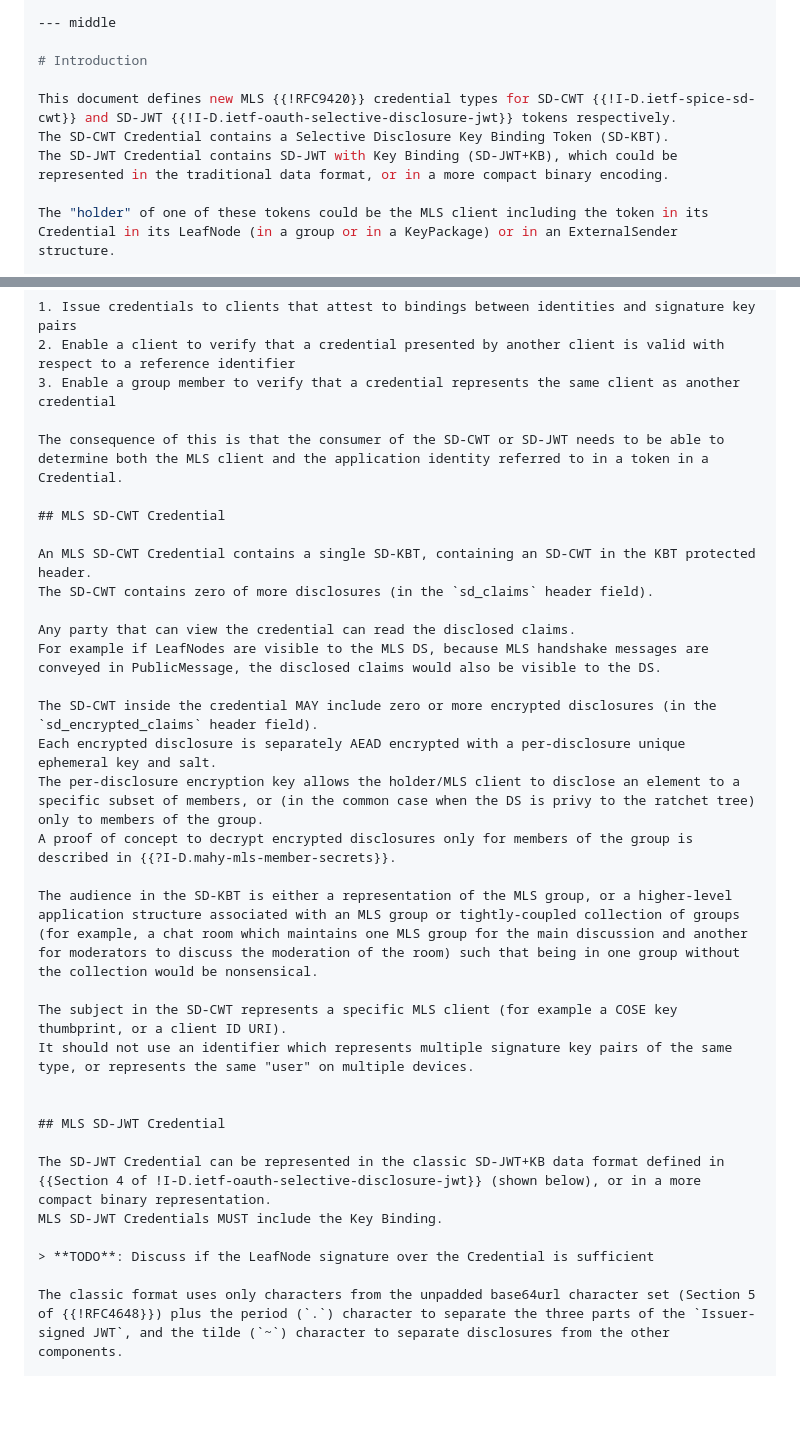
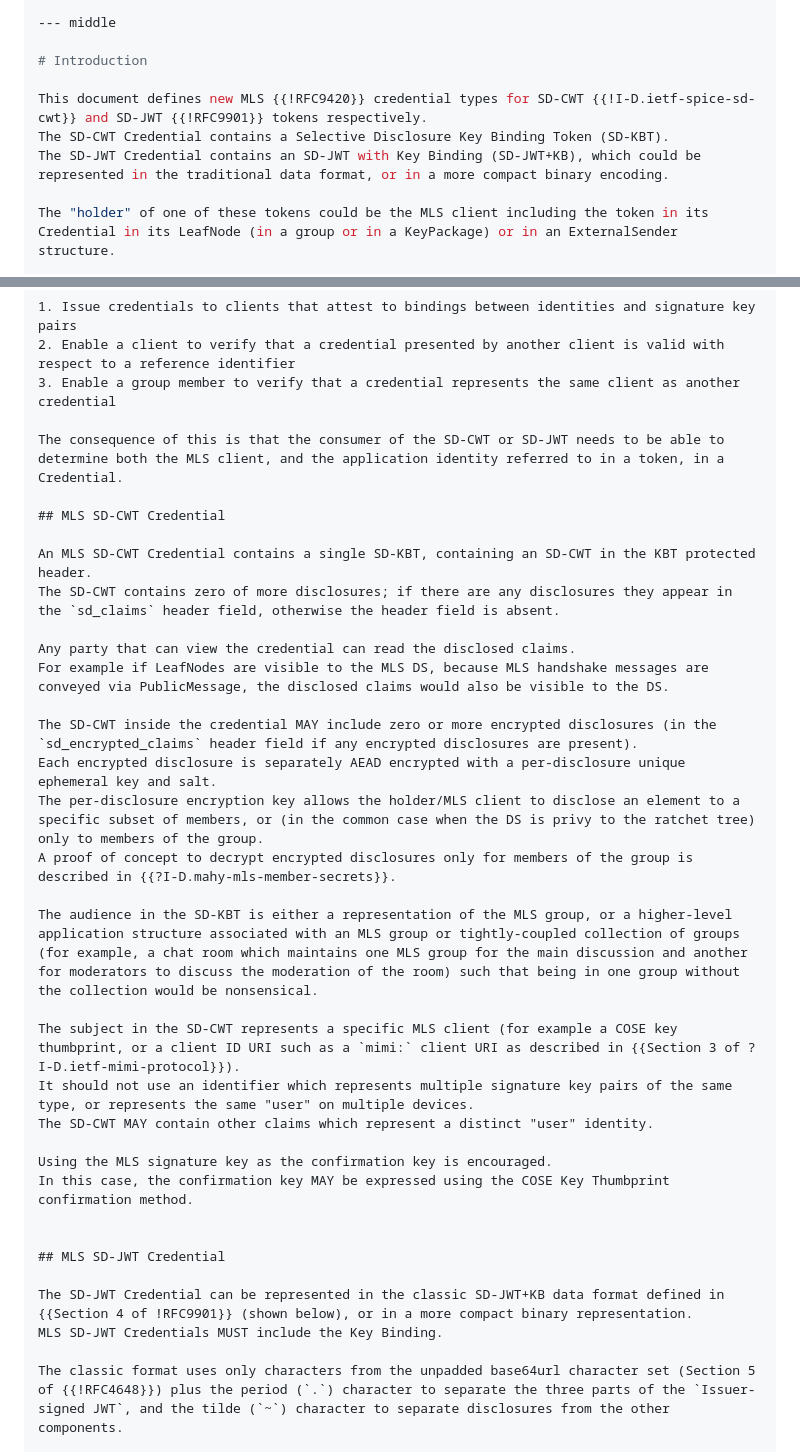
Before and after one commit to rohanmahy/mls-sd-cwt-credential, a Markdown page: draft-mahy-mls-sd-cwt-credential.md, 2 parts joined by grey strips. Rendered like a GitHub page; blank space fills up the shorter version.

Commit message:
Light touch of mls-sd-cwt-credentials

```diff
--- a/draft-mahy-mls-sd-cwt-credential.md
+++ b/draft-mahy-mls-sd-cwt-credential.md
@@ -47,9 +47,9 @@ This document defines MLS credentials for both these token types.
 
 # Introduction
 
-This document defines new MLS {{!RFC9420}} credential types for SD-CWT {{!I-D.ietf-spice-sd-cwt}} and SD-JWT {{!I-D.ietf-oauth-selective-disclosure-jwt}} tokens respectively.
+This document defines new MLS {{!RFC9420}} credential types for SD-CWT {{!I-D.ietf-spice-sd-cwt}} and SD-JWT {{!RFC9901}} tokens respectively.
 The SD-CWT Credential contains a Selective Disclosure Key Binding Token (SD-KBT).
-The SD-JWT Credential contains SD-JWT with Key Binding (SD-JWT+KB), which could be represented in the traditional data format, or in a more compact binary encoding.
+The SD-JWT Credential contains an SD-JWT with Key Binding (SD-JWT+KB), which could be represented in the traditional data format, or in a more compact binary encoding.
 
 The "holder" of one of these tokens could be the MLS client including the token in its Credential in its LeafNode (in a group or in a KeyPackage) or in an ExternalSender structure.
 
@@ -91,33 +91,35 @@ The MLS architecture {{!RFC9750}} describes the Authentication Services as havin
 2. Enable a client to verify that a credential presented by another client is valid with respect to a reference identifier
 3. Enable a group member to verify that a credential represents the same client as another credential
 
-The consequence of this is that the consumer of the SD-CWT or SD-JWT needs to be able to determine both the MLS client and the application identity referred to in a token in a Credential.
+The consequence of this is that the consumer of the SD-CWT or SD-JWT needs to be able to determine both the MLS client, and the application identity referred to in a token, in a Credential.
 
 ## MLS SD-CWT Credential
 
 An MLS SD-CWT Credential contains a single SD-KBT, containing an SD-CWT in the KBT protected header.
-The SD-CWT contains zero of more disclosures (in the `sd_claims` header field).
+The SD-CWT contains zero of more disclosures; if there are any disclosures they appear in the `sd_claims` header field, otherwise the header field is absent.
 
 Any party that can view the credential can read the disclosed claims.
-For example if LeafNodes are visible to the MLS DS, because MLS handshake messages are conveyed in PublicMessage, the disclosed claims would also be visible to the DS.
+For example if LeafNodes are visible to the MLS DS, because MLS handshake messages are conveyed via PublicMessage, the disclosed claims would also be visible to the DS.
 
-The SD-CWT inside the credential MAY include zero or more encrypted disclosures (in the `sd_encrypted_claims` header field).
+The SD-CWT inside the credential MAY include zero or more encrypted disclosures (in the `sd_encrypted_claims` header field if any encrypted disclosures are present).
 Each encrypted disclosure is separately AEAD encrypted with a per-disclosure unique ephemeral key and salt.
 The per-disclosure encryption key allows the holder/MLS client to disclose an element to a specific subset of members, or (in the common case when the DS is privy to the ratchet tree) only to members of the group.
 A proof of concept to decrypt encrypted disclosures only for members of the group is described in {{?I-D.mahy-mls-member-secrets}}.
 
 The audience in the SD-KBT is either a representation of the MLS group, or a higher-level application structure associated with an MLS group or tightly-coupled collection of groups (for example, a chat room which maintains one MLS group for the main discussion and another for moderators to discuss the moderation of the room) such that being in one group without the collection would be nonsensical.
 
-The subject in the SD-CWT represents a specific MLS client (for example a COSE key thumbprint, or a client ID URI).
+The subject in the SD-CWT represents a specific MLS client (for example a COSE key thumbprint, or a client ID URI such as a `mimi:` client URI as described in {{Section 3 of ?I-D.ietf-mimi-protocol}}).
 It should not use an identifier which represents multiple signature key pairs of the same type, or represents the same "user" on multiple devices.
+The SD-CWT MAY contain other claims which represent a distinct "user" identity.
+
+Using the MLS signature key as the confirmation key is encouraged.
+In this case, the confirmation key MAY be expressed using the COSE Key Thumbprint confirmation method.
 
 
 ## MLS SD-JWT Credential
 
-The SD-JWT Credential can be represented in the classic SD-JWT+KB data format defined in {{Section 4 of !I-D.ietf-oauth-selective-disclosure-jwt}} (shown below), or in a more compact binary representation.
+The SD-JWT Credential can be represented in the classic SD-JWT+KB data format defined in {{Section 4 of !RFC9901}} (shown below), or in a more compact binary representation.
 MLS SD-JWT Credentials MUST include the Key Binding.
-
-> **TODO**: Discuss if the LeafNode signature over the Credential is sufficient
 
 The classic format uses only characters from the unpadded base64url character set (Section 5 of {{!RFC4648}}) plus the period (`.`) character to separate the three parts of the `Issuer-signed JWT`, and the tilde (`~`) character to separate disclosures from the other components.
 
```
